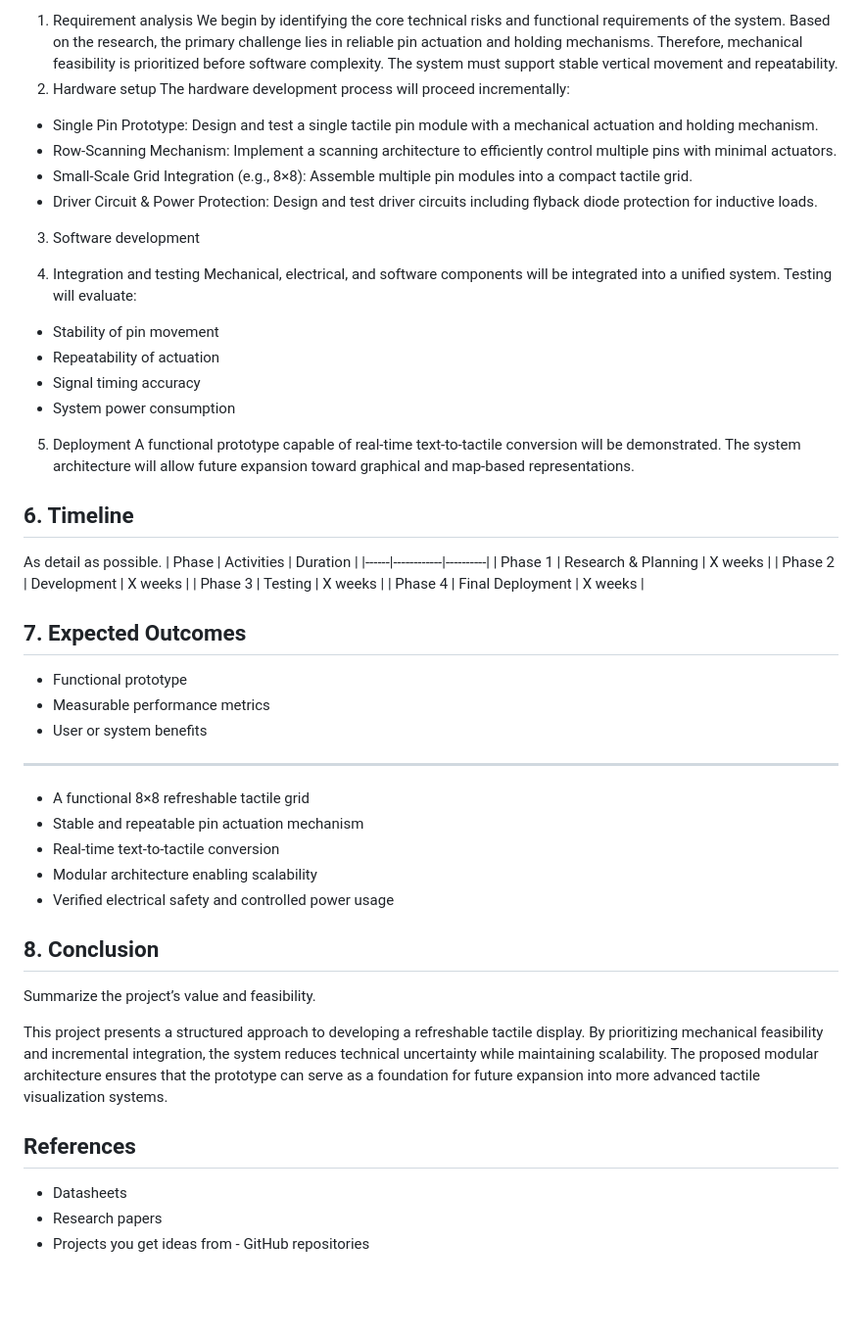
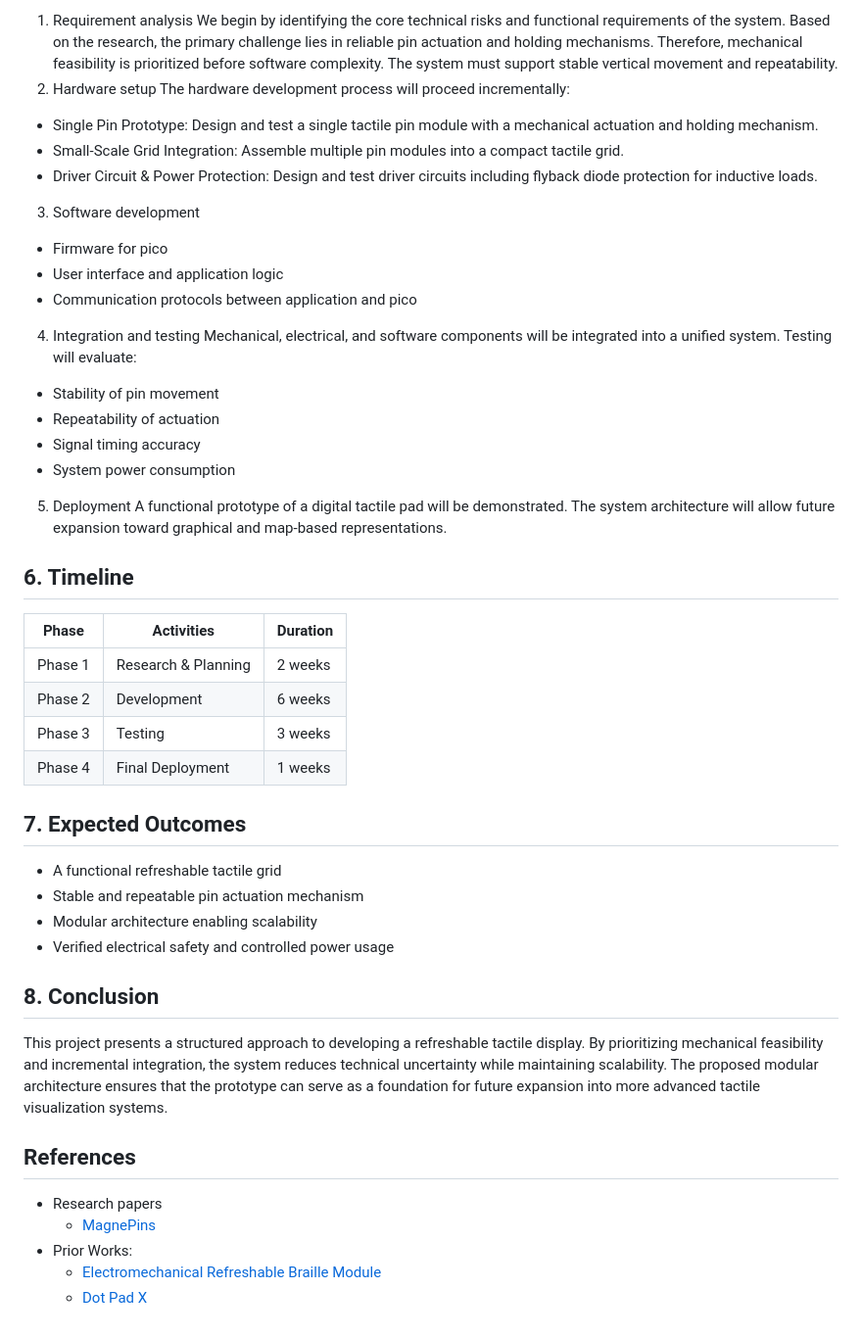
Before and after one commit to pinkguavas/Tactile-Pad-Project, a Markdown page: project_proposal.md, the part around one of its changes. Shown at 98% size. Rendered like a GitHub page; blank space fills up the shorter version.

```diff
--- a/project_proposal.md
+++ b/project_proposal.md
@@ -76,11 +62,12 @@ We begin by identifying the core technical risks and functional requirements of
 2. Hardware setup
 The hardware development process will proceed incrementally:
 - Single Pin Prototype: Design and test a single tactile pin module with a mechanical actuation and holding mechanism.
-- Row-Scanning Mechanism: Implement a scanning architecture to efficiently control multiple pins with minimal actuators.
-- Small-Scale Grid Integration (e.g., 8×8): Assemble multiple pin modules into a compact tactile grid.
+- Small-Scale Grid Integration: Assemble multiple pin modules into a compact tactile grid.
 - Driver Circuit & Power Protection: Design and test driver circuits including flyback diode protection for inductive loads.
 3. Software development
-
+- Firmware for pico
+- User interface and application logic
+- Communication protocols between application and pico
 4. Integration and testing
 Mechanical, electrical, and software components will be integrated into a unified system. Testing will evaluate:
 - Stability of pin movement
@@ -88,35 +75,32 @@ Mechanical, electrical, and software components will be integrated into a unifie
 - Signal timing accuracy
 - System power consumption
 5. Deployment
-A functional prototype capable of real-time text-to-tactile conversion will be demonstrated. The system architecture will allow future expansion toward graphical and map-based representations.
+A functional prototype of a digital tactile pad will be demonstrated. The system architecture will allow future expansion toward graphical and map-based representations.
+
 
 ## 6. Timeline
-As detail as possible.
 | Phase | Activities | Duration |
 |------|------------|----------|
-| Phase 1 | Research & Planning | X weeks |
-| Phase 2 | Development | X weeks |
-| Phase 3 | Testing | X weeks |
-| Phase 4 | Final Deployment | X weeks |
+| Phase 1 | Research & Planning | 2 weeks |
+| Phase 2 | Development | 6 weeks |
+| Phase 3 | Testing | 3 weeks |
+| Phase 4 | Final Deployment | 1 weeks |
 
 
 ## 7. Expected Outcomes
-- Functional prototype
-- Measurable performance metrics
-- User or system benefits
---------------
-- A functional 8×8 refreshable tactile grid
+- A functional refreshable tactile grid
 - Stable and repeatable pin actuation mechanism
-- Real-time text-to-tactile conversion
 - Modular architecture enabling scalability
 - Verified electrical safety and controlled power usage
 
+
 ## 8. Conclusion
-Summarize the project’s value and feasibility.
-
 This project presents a structured approach to developing a refreshable tactile display. By prioritizing mechanical feasibility and incremental integration, the system reduces technical uncertainty while maintaining scalability. The proposed modular architecture ensures that the prototype can serve as a foundation for future expansion into more advanced tactile visualization systems.
 
+
 ## References
-- Datasheets
 - Research papers
-- Projects you get ideas from - GitHub repositories
+  - [MagnePins](https://dl.acm.org/doi/10.1145/3746059.3747692)
+- Prior Works:
+  - [Electromechanical Refreshable Braille Module](https://hackaday.io/project/191181-electromechanical-refreshable-braille-module)
+  - [Dot Pad X](https://www.dotincorp.com/en/product/dotpadx)
```
Also changed, not shown: other parts of project_proposal.md (+12 -26 lines).
